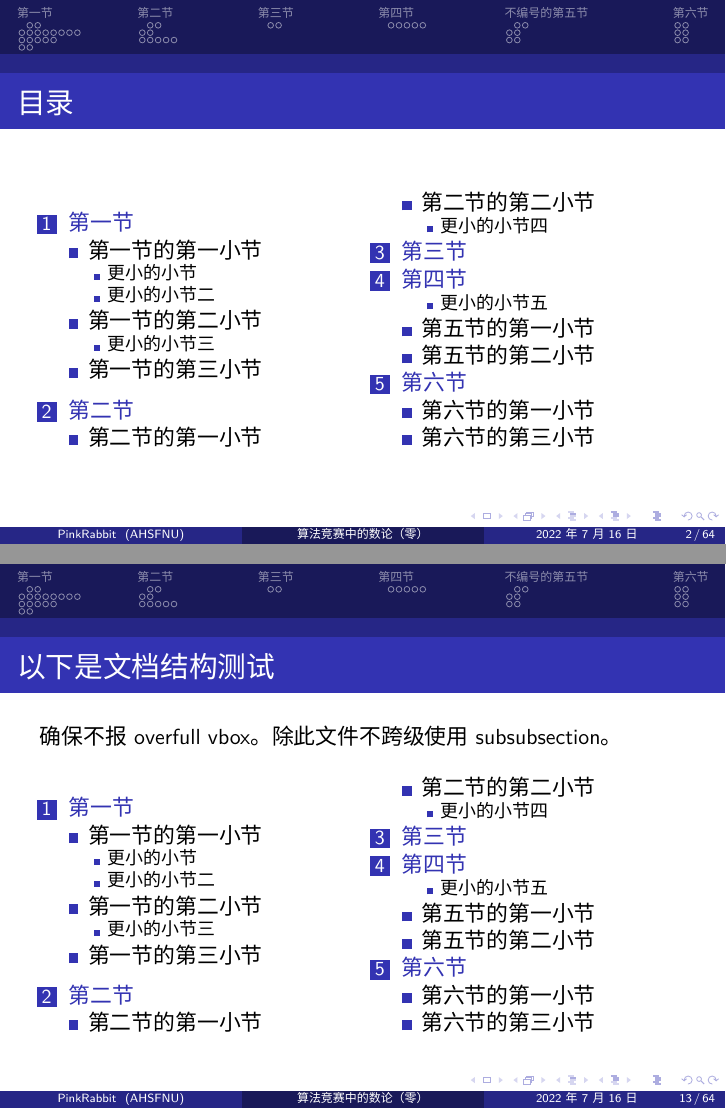
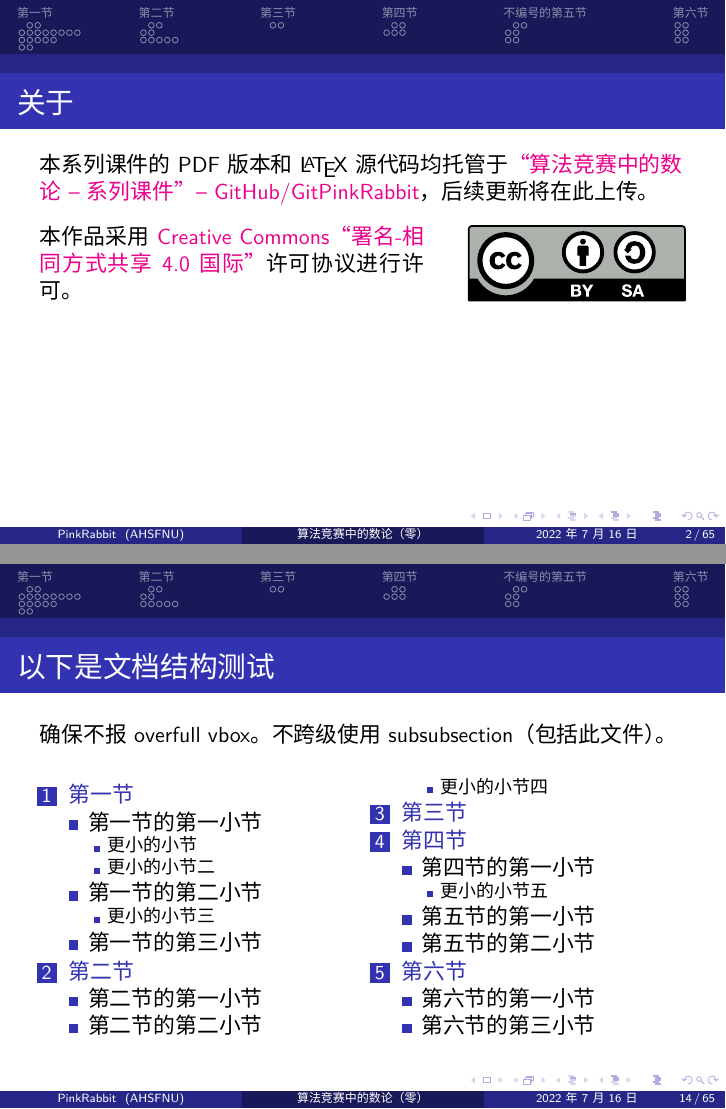
Before and after one commit to GitPinkRabbit/Number-Theory-in-Competitive-Programming, LaTeX slides (part0-for-testing/numbertheory101_part0.tex): pages 2 and 18 of 69 before the commit and pages 2 and 19 of 70 after it, joined at a grey line. The pictures show the PDF file part0-for-testing/numbertheory101_part0.pdf that the author committed with the source.

Commit message:
[content] 试借助 doclicense 宏包添加版权信息

```diff
--- a/part0-for-testing/numbertheory101_part0.tex
+++ b/part0-for-testing/numbertheory101_part0.tex
@@ -17,3 +23,9 @@
+  version={4.0},
+  lang={chinese-utf8}
+]{doclicense}
+\renewcommand{\doclicenseLongText}{%
+  本作品采用\space\href{https://creativecommons.org/licenses/by-sa/4.0/deed.zh}{Creative Commons“署名-相同方式共享 4.0 国际”}许可协议进行许可。\xspace%
+}
 
 
 
@@ -58,6 +70,14 @@
 % \firstauthor{陈亮舟}
 % \firstauthor{陈亮舟}[PinkRabbit][PK]
 % \firstinstitute{清华大学}{THU}
+
+
+% 添加关于信息，也可不添加
+\aboutinfotext{%
+  本系列课件的 PDF 版本和 \LaTeX{} 源代码均托管于\href{https://github.com/GitPinkRabbit/Number-Theory-in-Competitive-Programming}{“算法竞赛中的数论 -- 系列课件”-- GitHub/GitPinkRabbit}，后续更新将在此上传。
+
+  \doclicenseThis%
+}
 
 
 
@@ -271,7 +291,7 @@ int gcd(int a, int b) {
 \begin{frame}[c]
   \frametitle{以下是文档结构测试}
 
-  确保不报 overfull vbox。除此文件不跨级使用 subsubsection。
+  确保不报 overfull vbox。不跨级使用 subsubsection（包括此文件）。
 
   \begin{multicols}{2}
     \tableofcontents
@@ -473,6 +493,7 @@ int gcd(int a, int b) {
   \[ \sum_{i = 1}^{n} \mu(i) > 0 \text{。} \]
 \end{frame}
 
+\subsection{第四节的第一小节}
 \subsubsection{更小的小节五}
 
 \begin{frame}
```
Also changed, not shown: part0-for-testing/numbertheory101_part0.pdf, part0-for-testing/numbertheory101_part0.tex (6 more changed lines), 1 other file.
